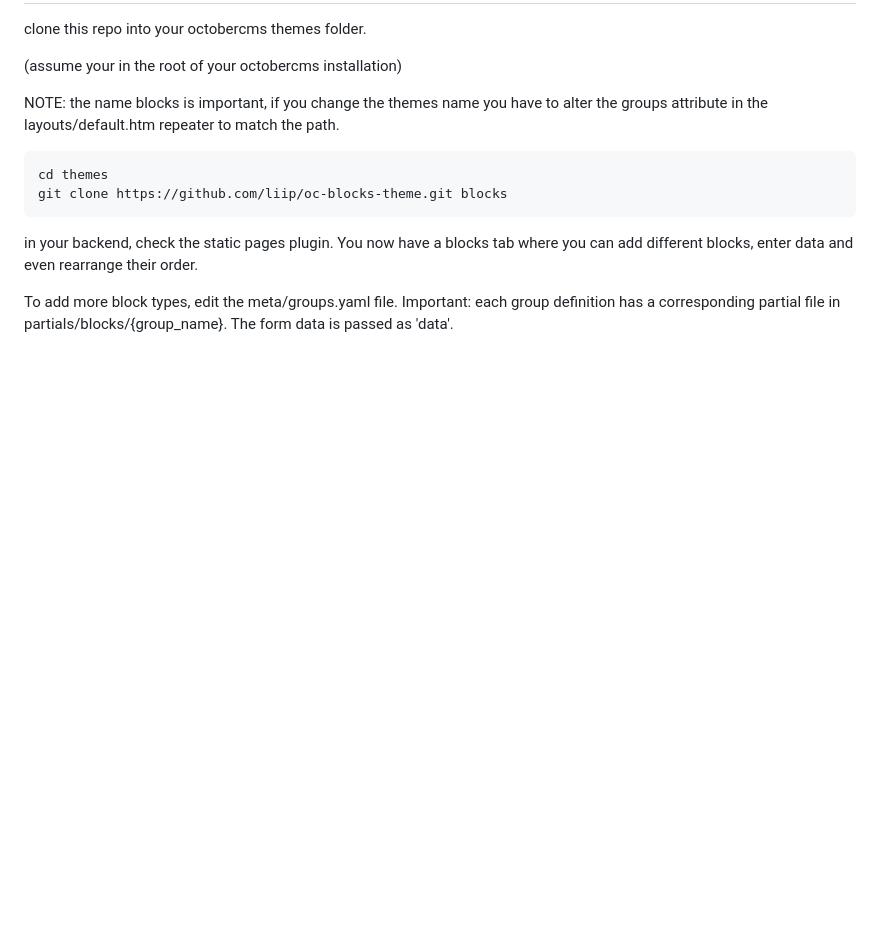
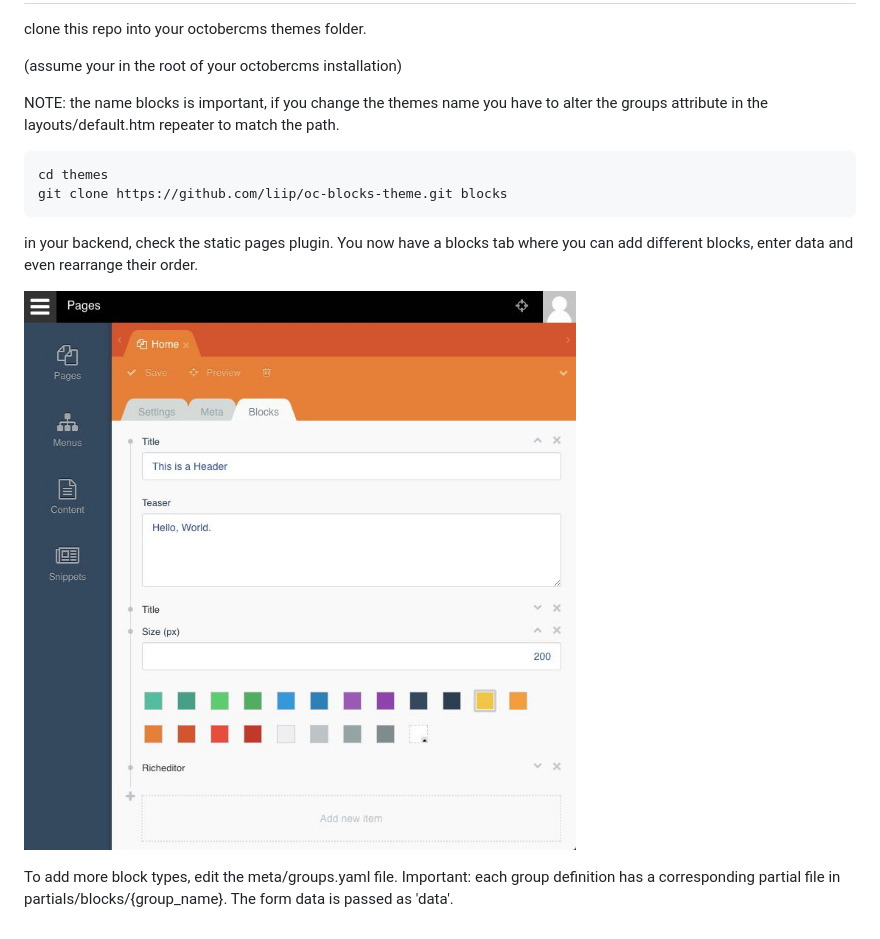
Before and after one commit to liip/oc-blocks-theme, a Markdown page: README.md, the part around the change. Drawn GitHub-style; pictures changed too: blocks.jpg (added); blank space fills up the shorter version.

Commit message:
added screenshot of blocks

```diff
--- a/README.md
+++ b/README.md
@@ -14,6 +14,8 @@ git clone https://github.com/liip/oc-blocks-theme.git blocks
 in your backend, check the static pages plugin. You now have a blocks tab where you can add different blocks, enter data
 and even rearrange their order.
 
+![static pages example](blocks.jpg)
+
 To add more block types, edit the meta/groups.yaml file.
 Important: each group definition has a corresponding partial file in
 partials/blocks/{group_name}. The form data is passed as 'data'.
```
